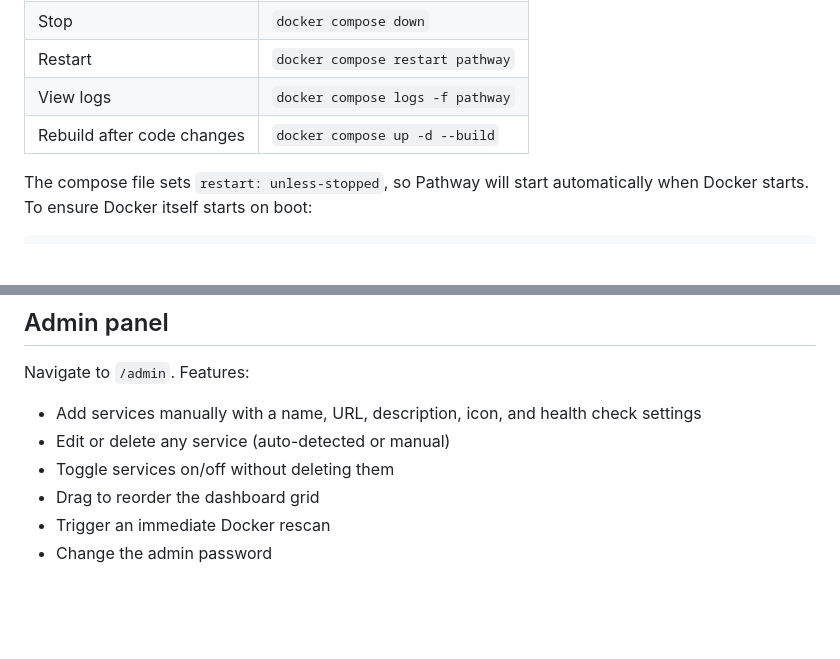
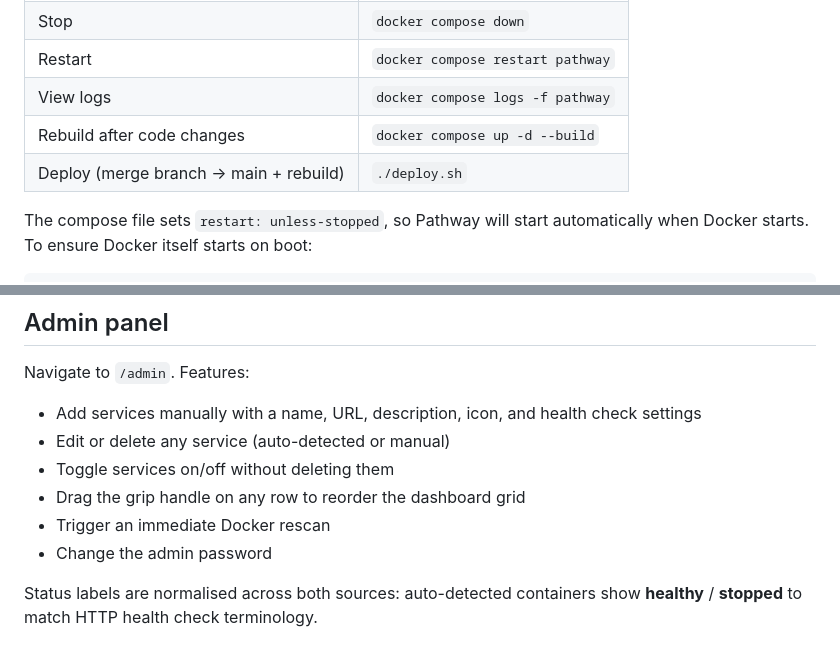
Before and after one commit to rwakeham/pathway, a Markdown page: README.md, 2 parts joined by grey strips. GitHub-like rendering; blank space fills up the shorter version.

Commit message:
docs: update README with deploy.sh and status normalisation
https://claude.ai/code/session_01FSRyMgReoeZq5BPN3A6JJH

```diff
--- a/README.md
+++ b/README.md
@@ -31,6 +31,7 @@ The LAN IP is saved to `.env` so subsequent starts pick it up automatically. To
 | Restart | `docker compose restart pathway` |
 | View logs | `docker compose logs -f pathway` |
 | Rebuild after code changes | `docker compose up -d --build` |
+| Deploy (merge branch → main + rebuild) | `./deploy.sh` |
 
 The compose file sets `restart: unless-stopped`, so Pathway will start automatically when Docker starts. To ensure Docker itself starts on boot:
 
@@ -107,6 +108,8 @@ Navigate to `/admin`. Features:
 - Add services manually with a name, URL, description, icon, and health check settings
 - Edit or delete any service (auto-detected or manual)
 - Toggle services on/off without deleting them
-- Drag to reorder the dashboard grid
+- Drag the grip handle on any row to reorder the dashboard grid
 - Trigger an immediate Docker rescan
 - Change the admin password
+
+Status labels are normalised across both sources: auto-detected containers show **healthy** / **stopped** to match HTTP health check terminology.
```
